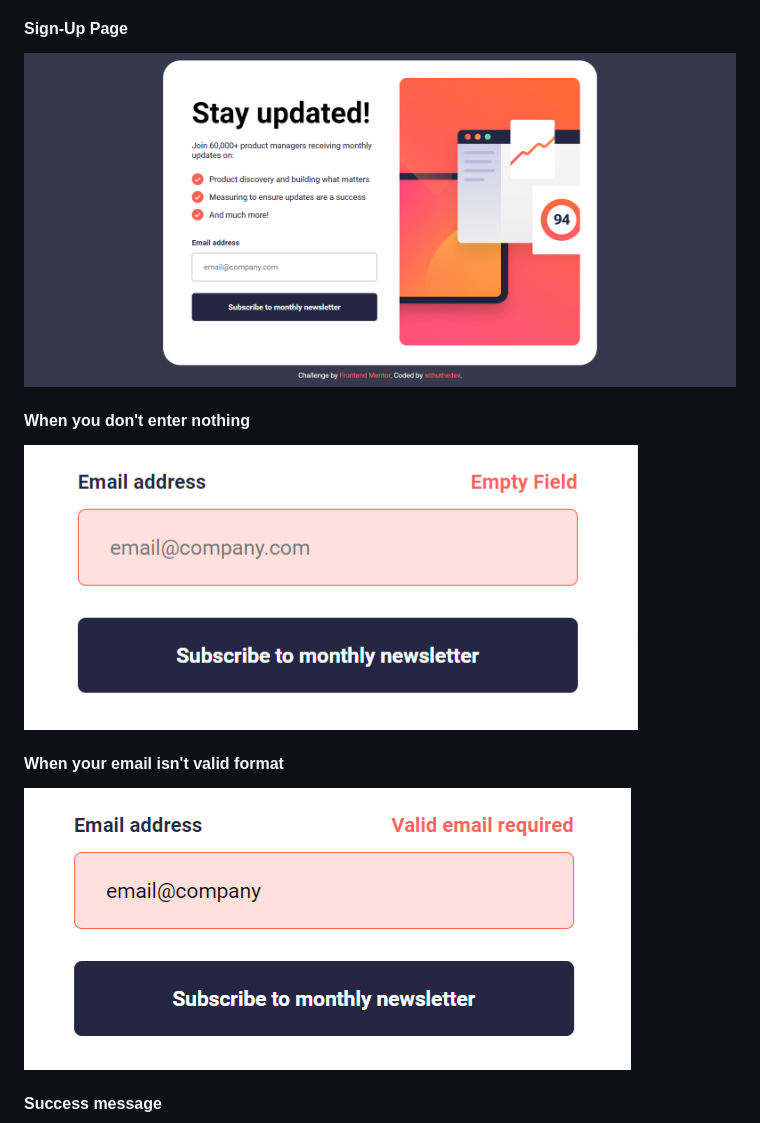
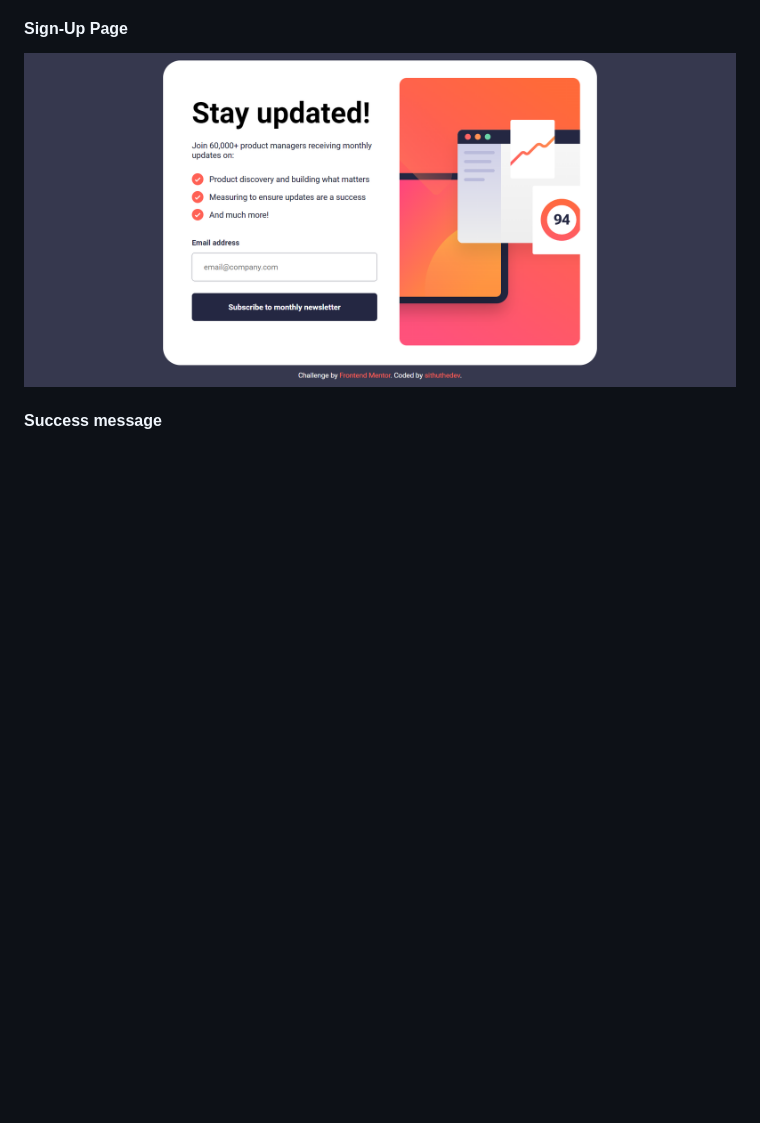
Before and after one commit to Sithu-Aung-Khant/NEWSLETTER-SIGN-UP-PAGE-frontEndmentor, a Markdown page: README.md, the part around the change. GitHub-like rendering; blank space fills up the shorter version.

Commit message:
remove some screenshots

```diff
--- a/README.md
+++ b/README.md
@@ -34,10 +34,7 @@ In this challenge I had to build a newsletter sign-up page that users can:
 
 #### Sign-Up Page
 ![](./assets/screenshots/1.png)
-#### When you don't enter nothing
-![](./assets/screenshots/2.png)
-#### When your email isn't valid format
-![](./assets/screenshots/3.png)
+
 #### Success message
 ![](./assets/screenshots/4.png)
 
```
